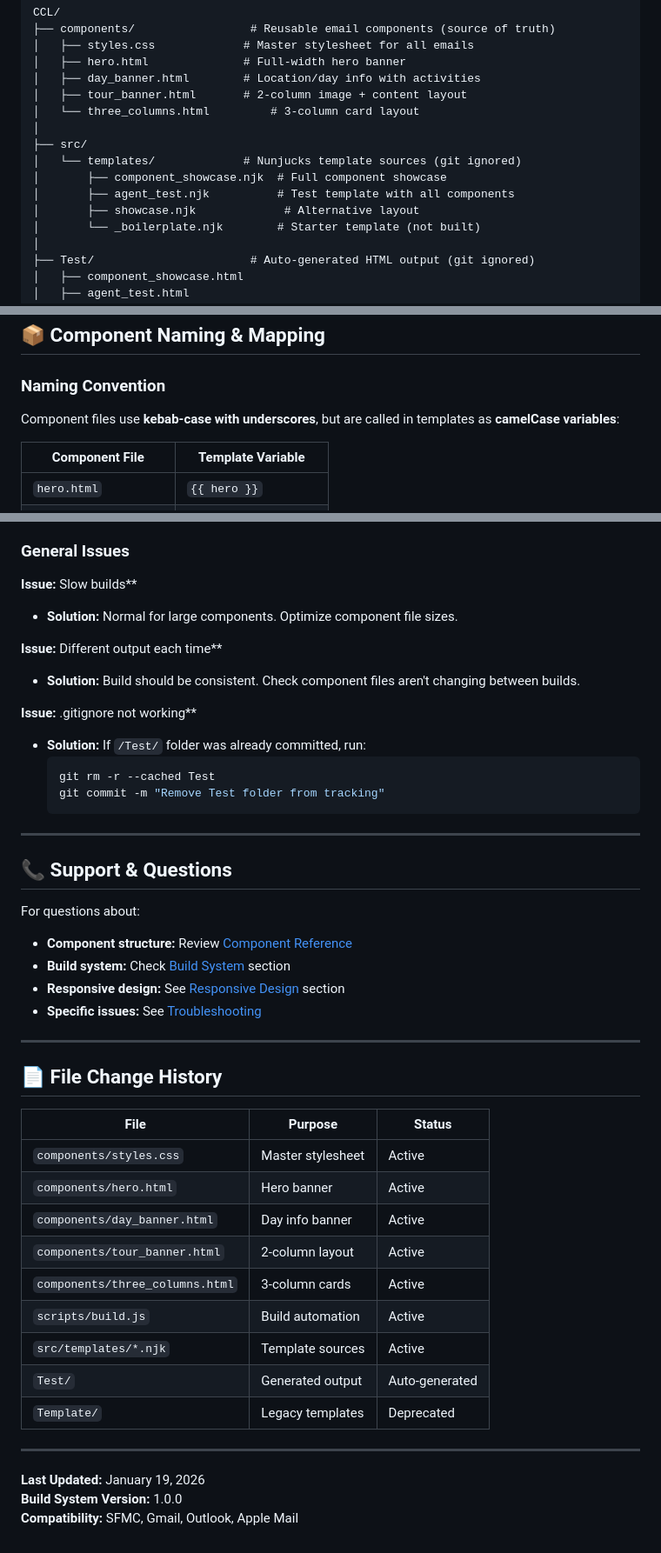
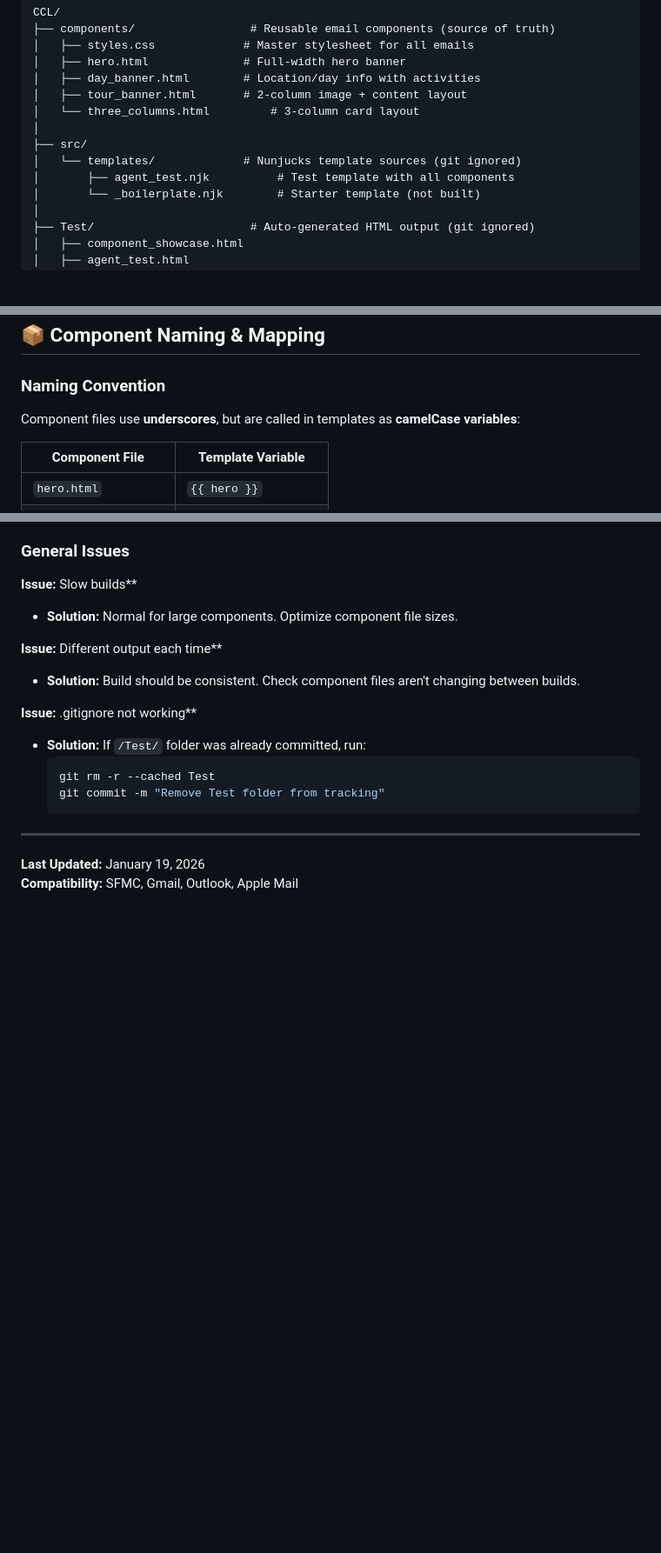
Before and after one commit to jdanac/CCL, a Markdown page: README.md, 3 parts joined by grey strips. Shown at 87% size. Rendered like a GitHub page; blank space fills up the shorter version.

Commit message:
fix: update README to reflect component naming conventions and remove deprecated sections

```diff
--- a/README.md
+++ b/README.md
@@ -36,9 +36,7 @@ CCL/
 │
 ├── src/
 │   └── templates/             # Nunjucks template sources (git ignored)
-│       ├── component_showcase.njk  # Full component showcase
 │       ├── agent_test.njk          # Test template with all components
-│       ├── showcase.njk             # Alternative layout
 │       └── _boilerplate.njk        # Starter template (not built)
 │
 ├── Test/                       # Auto-generated HTML output (git ignored)
@@ -146,7 +144,7 @@ When creating templates, use these variables to inject components:
 
 ### Naming Convention
 
-Component files use **kebab-case with underscores**, but are called in templates as **camelCase variables**:
+Component files use **underscores**, but are called in templates as **camelCase variables**:
 
 | Component File | Template Variable |
 |---|---|
@@ -467,32 +465,5 @@ Automatically rebuilds when you save changes to components or templates. Press C
 
 ---
 
-## 📞 Support & Questions
-
-For questions about:
-- **Component structure:** Review [Component Reference](#component-reference)
-- **Build system:** Check [Build System](#build-system) section
-- **Responsive design:** See [Responsive Design](#responsive-design) section
-- **Specific issues:** See [Troubleshooting](#troubleshooting)
-
----
-
-## 📄 File Change History
-
-| File | Purpose | Status |
-|------|---------|--------|
-| `components/styles.css` | Master stylesheet | Active |
-| `components/hero.html` | Hero banner | Active |
-| `components/day_banner.html` | Day info banner | Active |
-| `components/tour_banner.html` | 2-column layout | Active |
-| `components/three_columns.html` | 3-column cards | Active |
-| `scripts/build.js` | Build automation | Active |
-| `src/templates/*.njk` | Template sources | Active |
-| `Test/` | Generated output | Auto-generated |
-| `Template/` | Legacy templates | Deprecated |
-
----
-
 **Last Updated:** January 19, 2026
-**Build System Version:** 1.0.0
 **Compatibility:** SFMC, Gmail, Outlook, Apple Mail
```
Also changed, not shown: other parts of README.md (+6 -6 lines).
